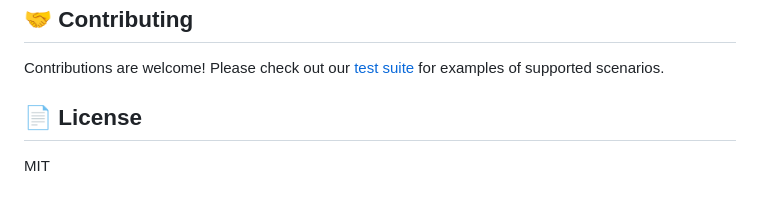
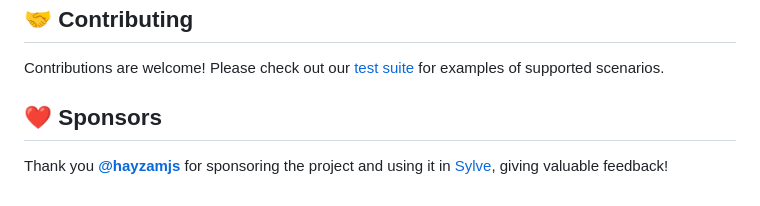
Before and after one commit to wuchalejs/wuchale, a Markdown page: README.md, the part around the change. Drawn GitHub-style.

Commit message:
add sponsor acknowledgement

```diff
--- a/README.md
+++ b/README.md
@@ -299,6 +299,8 @@ export default {
 
 Contributions are welcome! Please check out our [test suite](https://github.com/K1DV5/wuchale/tree/main/tests) for examples of supported scenarios.
 
-## 📄 License
+## ❤️ Sponsors
 
-MIT
+Thank you **[@hayzamjs](https://github.com/hayzamjs)** for sponsoring the
+project and using it in [Sylve](https://github.com/AlchemillaHQ/Sylve), giving
+valuable feedback!
```
